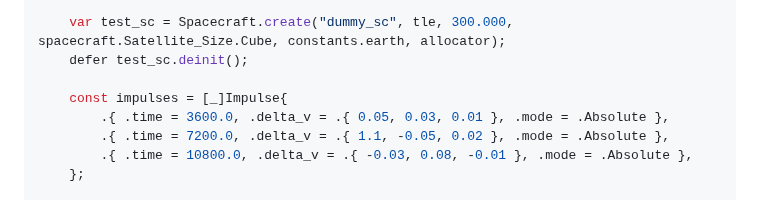
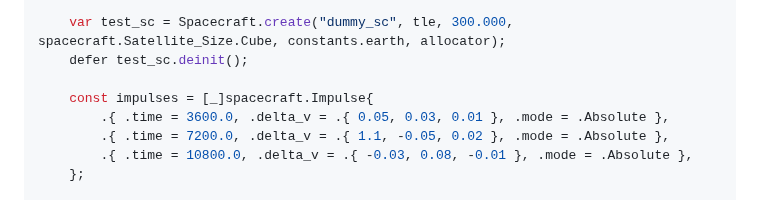
Before and after one commit to ATTron/astroz, a Markdown page: README.md, the part around the change. GitHub-like rendering.

Commit message:
gotta keep these examples up to date

```diff
--- a/README.md
+++ b/README.md
@@ -174,7 +174,7 @@ pub fn main() !void {
     var test_sc = Spacecraft.create("dummy_sc", tle, 300.000, spacecraft.Satellite_Size.Cube, constants.earth, allocator);
     defer test_sc.deinit();
 
-    const impulses = [_]Impulse{
+    const impulses = [_]spacecraft.Impulse{
         .{ .time = 3600.0, .delta_v = .{ 0.05, 0.03, 0.01 }, .mode = .Absolute },
         .{ .time = 7200.0, .delta_v = .{ 1.1, -0.05, 0.02 }, .mode = .Absolute },
         .{ .time = 10800.0, .delta_v = .{ -0.03, 0.08, -0.01 }, .mode = .Absolute },
```
